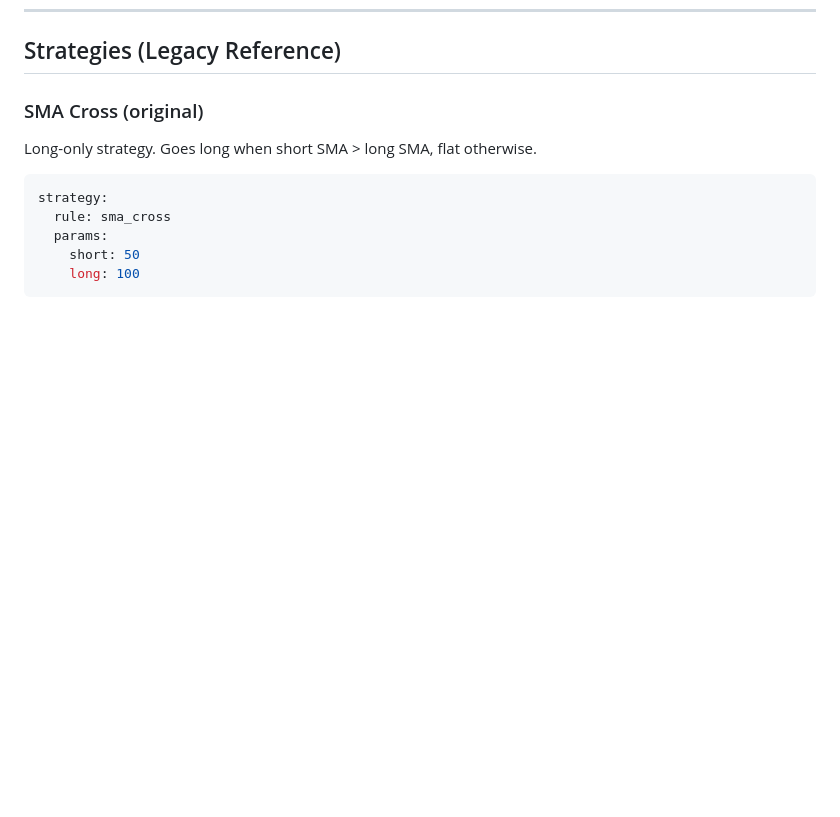
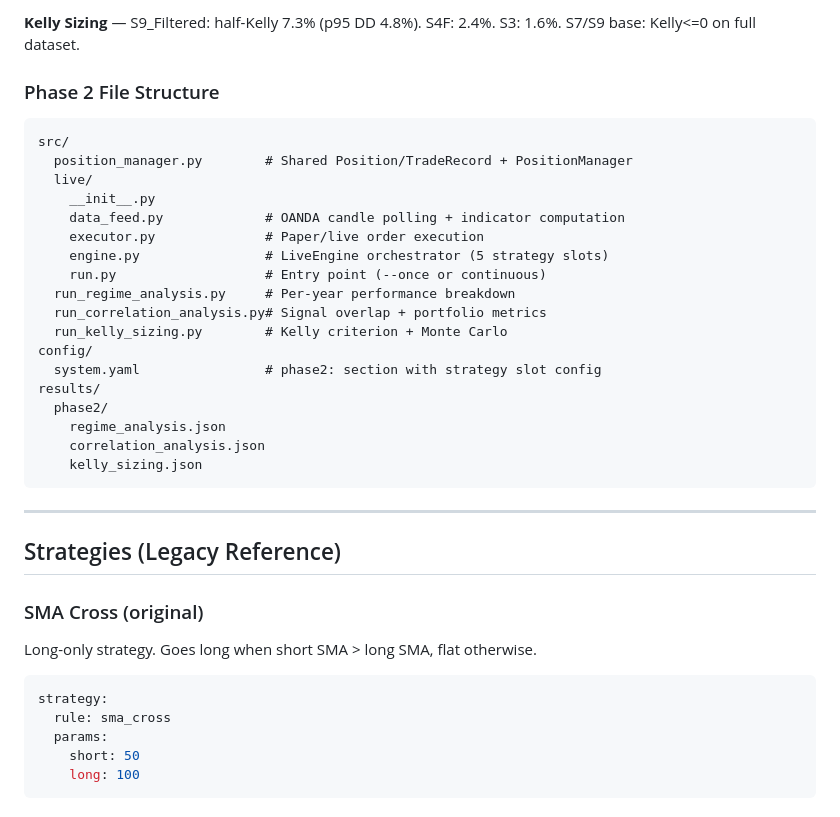
Before and after one commit to BrentNeale1/fx-quant, a Markdown page: README.md, the part around one of its changes. Rendered like a GitHub page; blank space fills up the shorter version.

Commit message:
Update README with Phase 2 setup guide and analytics summary
Co-Authored-By: Claude Opus 4.6 <noreply@anthropic.com>

````diff
--- a/README.md
+++ b/README.md
@@ -143,3 +221,30 @@ Moving to Smart Money / institutional flow strategies. Will also revisit S3 (SL/
+**Kelly Sizing** — S9_Filtered: half-Kelly 7.3% (p95 DD 4.8%). S4F: 2.4%. S3: 1.6%. S7/S9 base: Kelly<=0 on full dataset.
+
+### Phase 2 File Structure
+
+```
+src/
+  position_manager.py        # Shared Position/TradeRecord + PositionManager
+  live/
+    __init__.py
+    data_feed.py             # OANDA candle polling + indicator computation
+    executor.py              # Paper/live order execution
+    engine.py                # LiveEngine orchestrator (5 strategy slots)
+    run.py                   # Entry point (--once or continuous)
+  run_regime_analysis.py     # Per-year performance breakdown
+  run_correlation_analysis.py# Signal overlap + portfolio metrics
+  run_kelly_sizing.py        # Kelly criterion + Monte Carlo
+config/
+  system.yaml                # phase2: section with strategy slot config
+results/
+  phase2/
+    regime_analysis.json
+    correlation_analysis.json
+    kelly_sizing.json
+```
+
+---
+
 ## Strategies (Legacy Reference)
 
 ### SMA Cross (original)
````
Also changed, not shown: other parts of README.md (+78 -0 lines).
